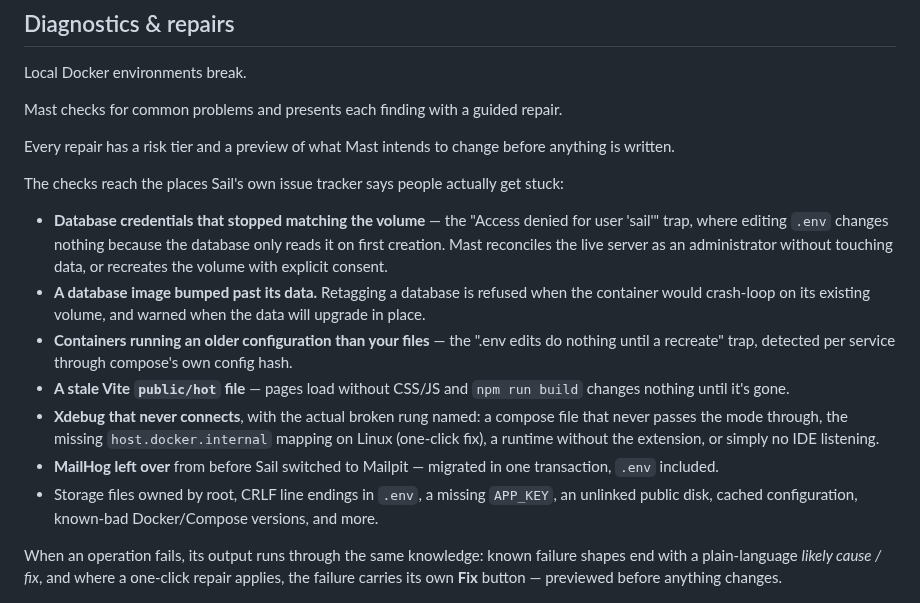
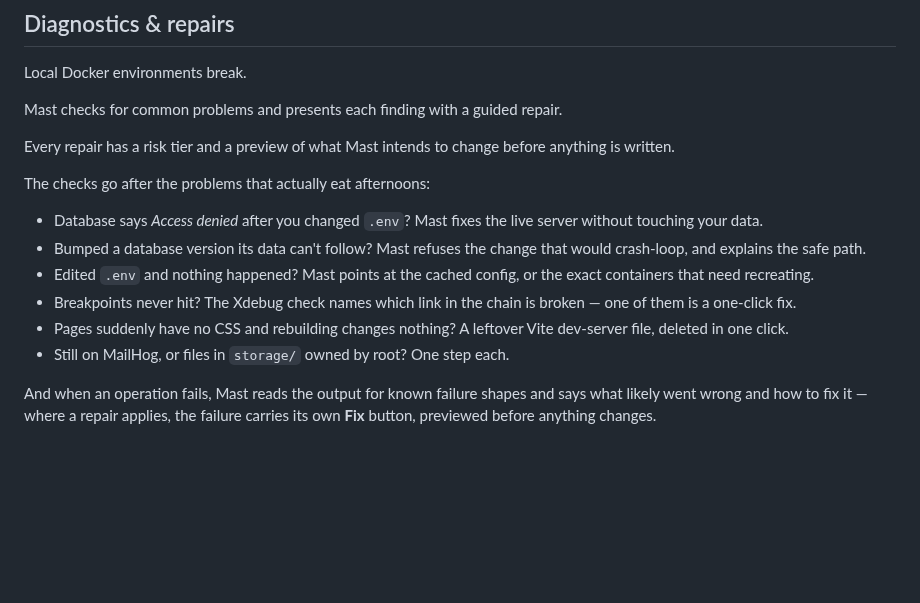
Before and after one commit to stackrats/mast, a Markdown page: README.md, the part around one of its changes. Drawn GitHub-style; blank space fills up the shorter version.

```diff
--- a/README.md
+++ b/README.md
@@ -233,17 +233,16 @@ Mast checks for common problems and presents each finding with a guided repair.
 
 Every repair has a risk tier and a preview of what Mast intends to change before anything is written.
 
-The checks reach the places Sail's own issue tracker says people actually get stuck:
+The checks go after the problems that actually eat afternoons:
 
-- **Database credentials that stopped matching the volume** — the "Access denied for user 'sail'" trap, where editing `.env` changes nothing because the database only reads it on first creation. Mast reconciles the live server as an administrator without touching data, or recreates the volume with explicit consent.
-- **A database image bumped past its data.** Retagging a database is refused when the container would crash-loop on its existing volume, and warned when the data will upgrade in place.
-- **Containers running an older configuration than your files** — the ".env edits do nothing until a recreate" trap, detected per service through compose's own config hash.
-- **A stale Vite `public/hot` file** — pages load without CSS/JS and `npm run build` changes nothing until it's gone.
-- **Xdebug that never connects**, with the actual broken rung named: a compose file that never passes the mode through, the missing `host.docker.internal` mapping on Linux (one-click fix), a runtime without the extension, or simply no IDE listening.
-- **MailHog left over** from before Sail switched to Mailpit — migrated in one transaction, `.env` included.
-- Storage files owned by root, CRLF line endings in `.env`, a missing `APP_KEY`, an unlinked public disk, cached configuration, known-bad Docker/Compose versions, and more.
+- Database says _Access denied_ after you changed `.env`? Mast fixes the live server without touching your data.
+- Bumped a database version its data can't follow? Mast refuses the change that would crash-loop, and explains the safe path.
+- Edited `.env` and nothing happened? Mast points at the cached config, or the exact containers that need recreating.
+- Breakpoints never hit? The Xdebug check names which link in the chain is broken — one of them is a one-click fix.
+- Pages suddenly have no CSS and rebuilding changes nothing? A leftover Vite dev-server file, deleted in one click.
+- Still on MailHog, or files in `storage/` owned by root? One step each.
 
-When an operation fails, its output runs through the same knowledge: known failure shapes end with a plain-language _likely cause / fix_, and where a one-click repair applies, the failure carries its own **Fix** button — previewed before anything changes.
+And when an operation fails, Mast reads the output for known failure shapes and says what likely went wrong and how to fix it — where a repair applies, the failure carries its own **Fix** button, previewed before anything changes.
 
 <img src="docs/media/diagnostics.png" alt="Diagnostics dialog listing errors with repair actions" width="900">
 
```
Also changed, not shown: other parts of README.md (+3 -3 lines), docs/media/project.png, docs/media/share.png (added), 6 other files.
